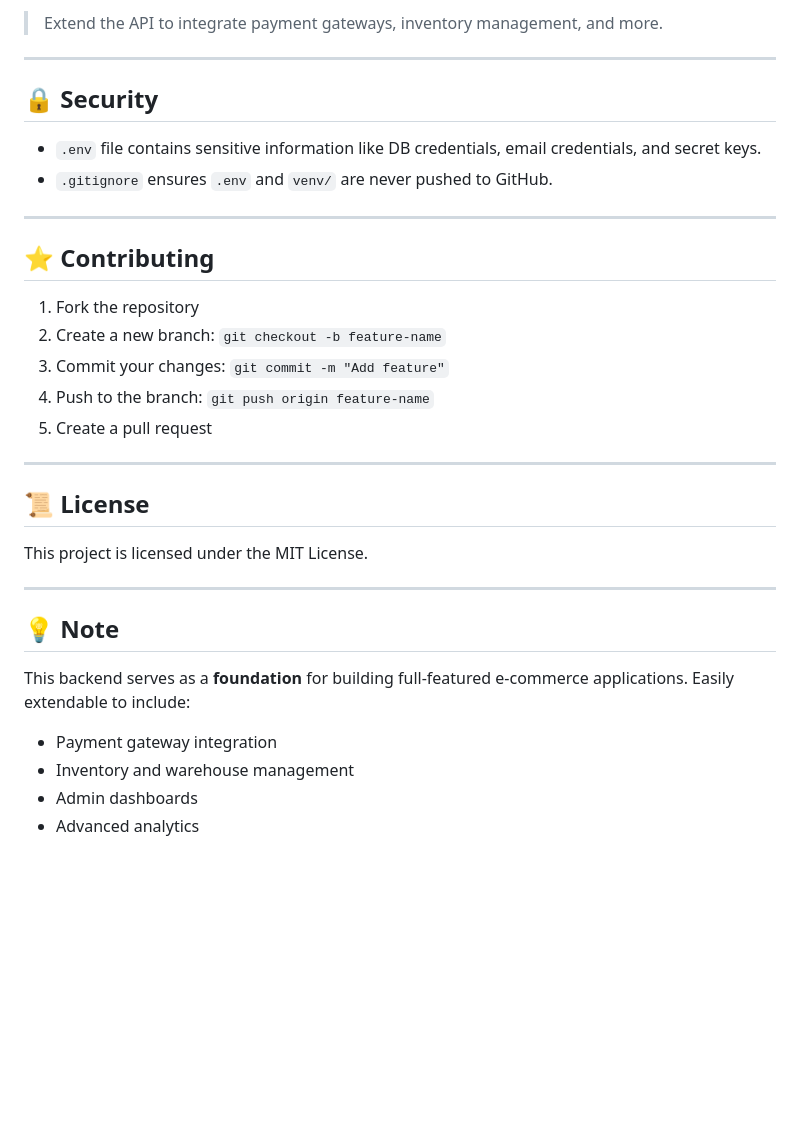
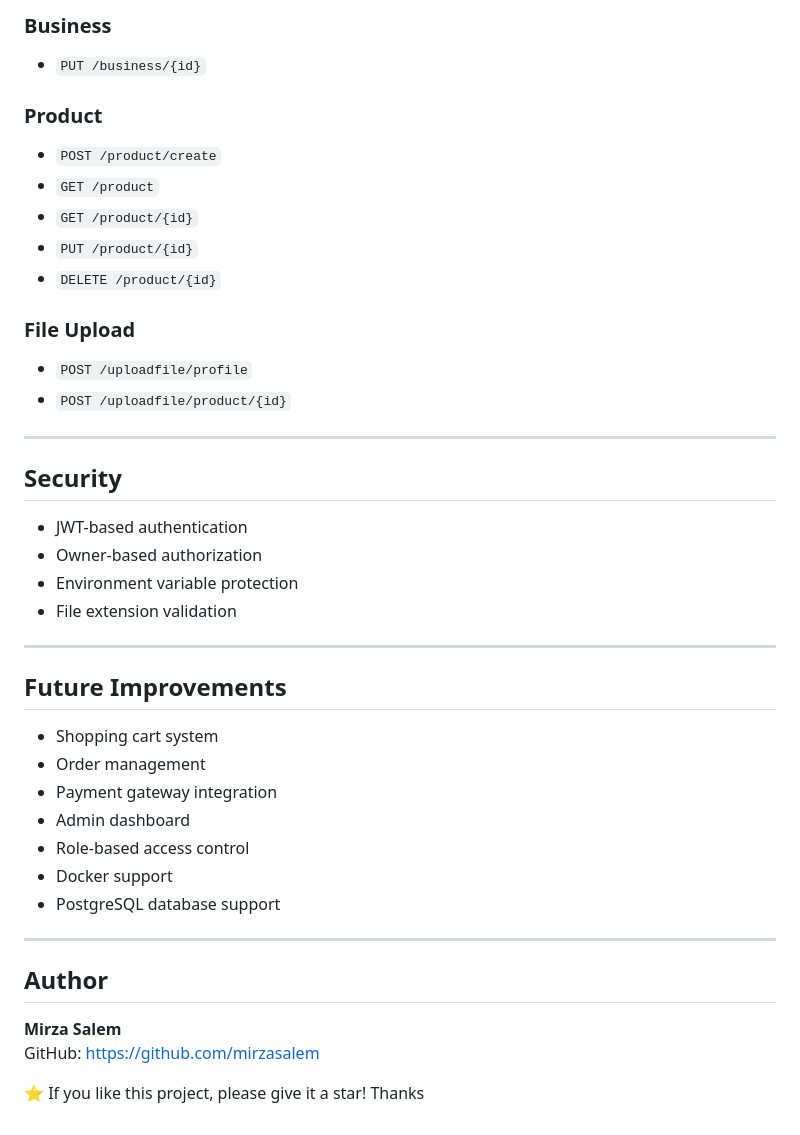
Before and after one commit to mirzasalem/fastapi-ecommerce-backend, a Markdown page: README.md, the part around one of its changes. GitHub-like rendering; blank space fills up the shorter version.

```diff
--- a/README.md
+++ b/README.md
@@ -79,36 +139,41 @@ uvicorn main:app --reload
 
-> Extend the API to integrate payment gateways, inventory management, and more.
+### Business
+- `PUT /business/{id}`
+
+### Product
+- `POST /product/create`
+- `GET /product`
+- `GET /product/{id}`
+- `PUT /product/{id}`
+- `DELETE /product/{id}`
+
+### File Upload
+- `POST /uploadfile/profile`
+- `POST /uploadfile/product/{id}`
 
 ---
 
-## 🔒 Security
-
-- `.env` file contains sensitive information like DB credentials, email credentials, and secret keys.
-- `.gitignore` ensures `.env` and `venv/` are never pushed to GitHub.
+## Security
+- JWT-based authentication
+- Owner-based authorization
+- Environment variable protection
+- File extension validation
 
 ---
 
-## ⭐ Contributing
-
-1. Fork the repository
-2. Create a new branch: `git checkout -b feature-name`
-3. Commit your changes: `git commit -m "Add feature"`
-4. Push to the branch: `git push origin feature-name`
-5. Create a pull request
+## Future Improvements
+- Shopping cart system
+- Order management
+- Payment gateway integration
+- Admin dashboard
+- Role-based access control
+- Docker support
+- PostgreSQL database support
 
 ---
 
-## 📜 License
+## Author
+**Mirza Salem**
+GitHub: https://github.com/mirzasalem
 
-This project is licensed under the MIT License.
-
----
-
-## 💡 Note
-
-This backend serves as a **foundation** for building full-featured e-commerce applications. Easily extendable to include:
-
-- Payment gateway integration
-- Inventory and warehouse management
-- Admin dashboards
-- Advanced analytics
+⭐ If you like this project, please give it a star! Thanks
```
Also changed, not shown: other parts of README.md (+100 -40 lines).
